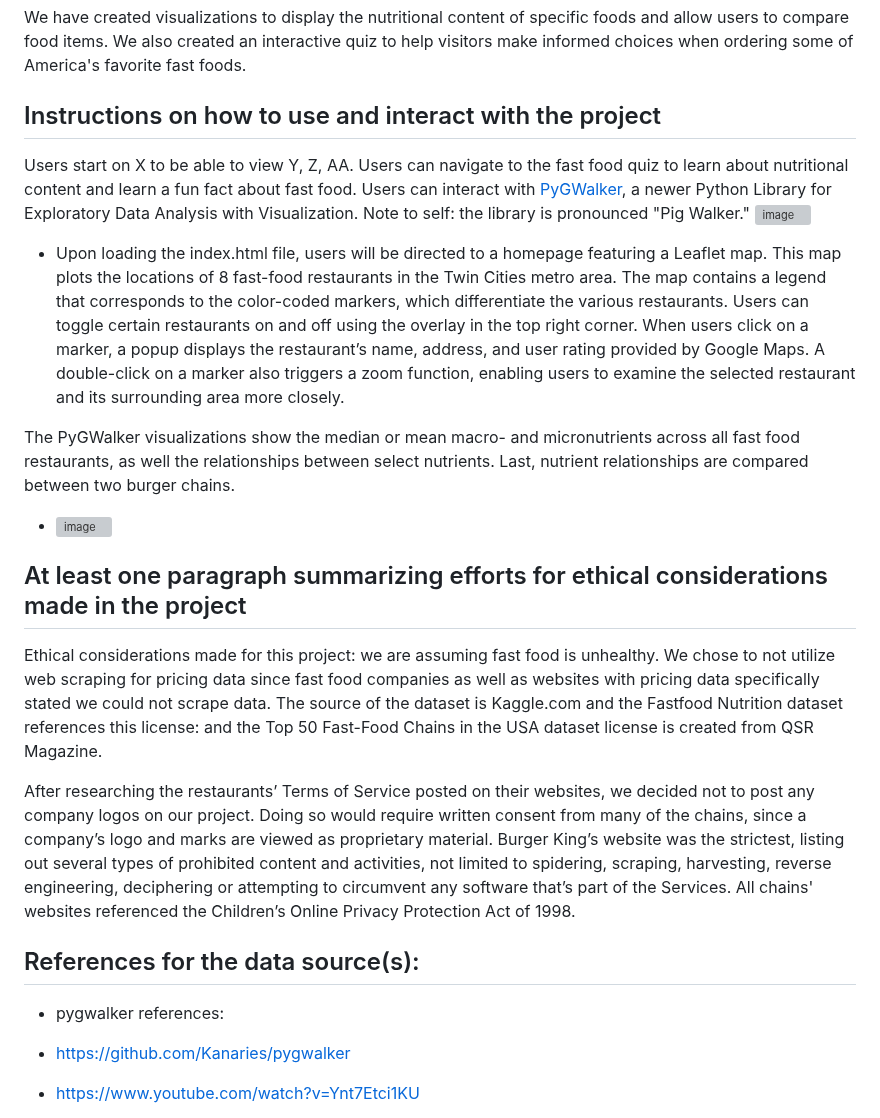
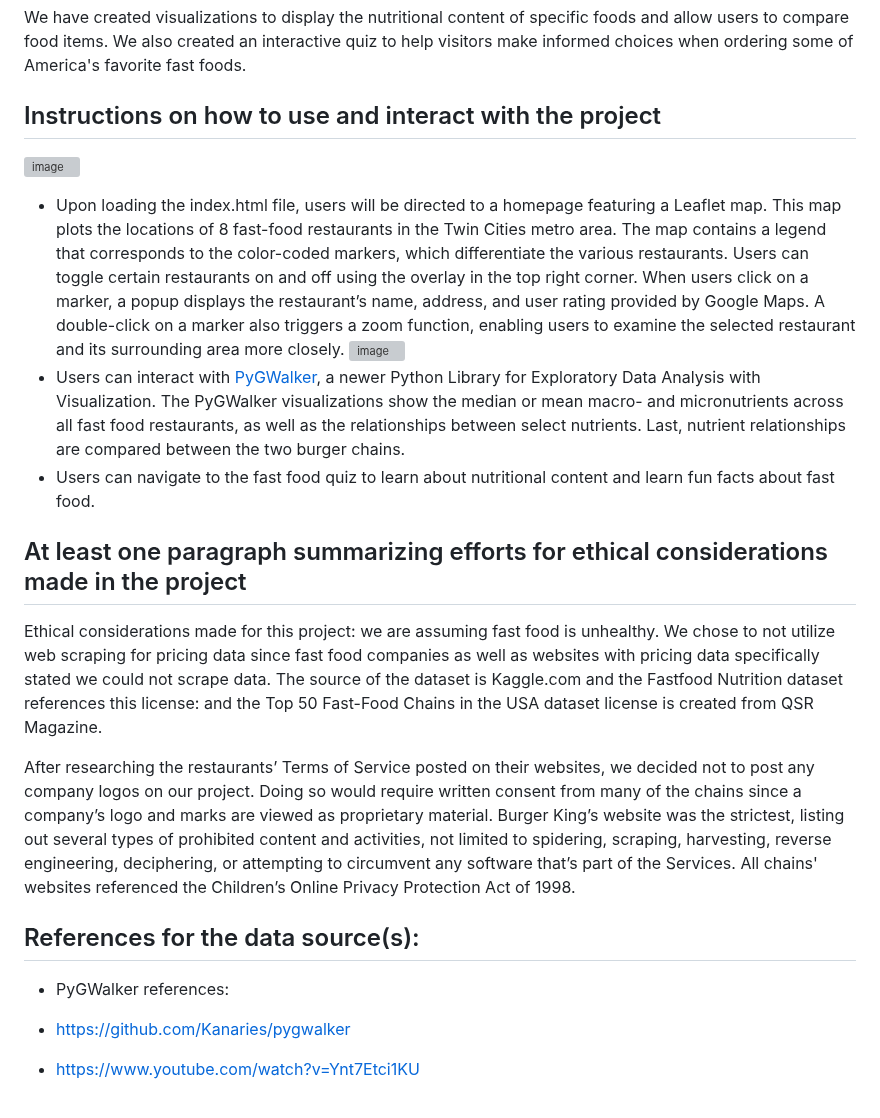
Before and after one commit to ericjjohnson2/nutritional_study, a Markdown page: README.md, the part around the change. Rendered like a GitHub page; grey boxes are pictures that could not be loaded.

```diff
--- a/README.md
+++ b/README.md
@@ -14,20 +14,19 @@ Group 3 focused on data visualization of the nutritional content of food sold at
 We have created visualizations to display the nutritional content of specific foods and allow users to compare food items. We also created an interactive quiz to help visitors make informed choices when ordering some of America's favorite fast foods.
 
 ## Instructions on how to use and interact with the project
-Users start on X to be able to view Y, Z, AA. Users can navigate to the fast food quiz to learn about nutritional content and learn a fun fact about fast food. Users can interact with [PyGWalker](https://docs.kanaries.net/pygwalker), a newer Python Library for Exploratory Data Analysis with Visualization. Note to self: the library is pronounced "Pig Walker."
 ![image](https://github.com/Chud-rf/Project-3-Fastfood/assets/140283164/305333ac-ed79-4aa6-b055-4431e04e66cc)
 - Upon loading the index.html file, users will be directed to a homepage featuring a Leaflet map. This map plots the locations of 8 fast-food restaurants in the Twin Cities metro area. The map contains a legend that corresponds to the color-coded markers, which differentiate the various restaurants. Users can toggle certain restaurants on and off using the overlay in the top right corner. When users click on a marker, a popup displays the restaurant’s name, address, and user rating provided by Google Maps. A double-click on a marker also triggers a zoom function, enabling users to examine the selected restaurant and its surrounding area more closely.
-
-The PyGWalker visualizations show the median or mean macro- and micronutrients across all fast food restaurants, as well the relationships between select nutrients. Last, nutrient relationships are compared between two burger chains.
-- ![image](https://github.com/Chud-rf/Project-3-Fastfood/blob/main/Final/static/img/viz%20screenshot.png)
+![image](https://github.com/Chud-rf/Project-3-Fastfood/blob/main/Final/static/img/viz%20screenshot.png)
+- Users can interact with [PyGWalker](https://docs.kanaries.net/pygwalker), a newer Python Library for Exploratory Data Analysis with Visualization. The PyGWalker visualizations show the median or mean macro- and micronutrients across all fast food restaurants, as well as the relationships between select nutrients. Last, nutrient relationships are compared between the two burger chains.
+- Users can navigate to the fast food quiz to learn about nutritional content and learn fun facts about fast food.
 
 ## At least one paragraph summarizing efforts for ethical considerations made in the project
 Ethical considerations made for this project: we are assuming fast food is unhealthy. We chose to not utilize web scraping for pricing data since fast food companies as well as websites with pricing data specifically stated we could not scrape data. The source of the dataset is Kaggle.com and the Fastfood Nutrition dataset references this license: and the Top 50 Fast-Food Chains in the USA dataset license is created from QSR Magazine.
 
-After researching the restaurants’ Terms of Service posted on their websites, we decided not to post any company logos on our project. Doing so would require written consent from many of the chains, since a company’s logo and marks are viewed as proprietary material. Burger King’s website was the strictest, listing out several types of prohibited content and activities, not limited to spidering, scraping, harvesting, reverse engineering, deciphering or attempting to circumvent any software that’s part of the Services. All chains' websites referenced the Children’s Online Privacy Protection Act of 1998.
+After researching the restaurants’ Terms of Service posted on their websites, we decided not to post any company logos on our project. Doing so would require written consent from many of the chains since a company’s logo and marks are viewed as proprietary material. Burger King’s website was the strictest, listing out several types of prohibited content and activities, not limited to spidering, scraping, harvesting, reverse engineering, deciphering, or attempting to circumvent any software that’s part of the Services. All chains' websites referenced the Children’s Online Privacy Protection Act of 1998.
 
 ## References for the data source(s):
-* pygwalker references:
+* PyGWalker references:
 
 * https://github.com/Kanaries/pygwalker
 * https://www.youtube.com/watch?v=Ynt7Etci1KU
```
